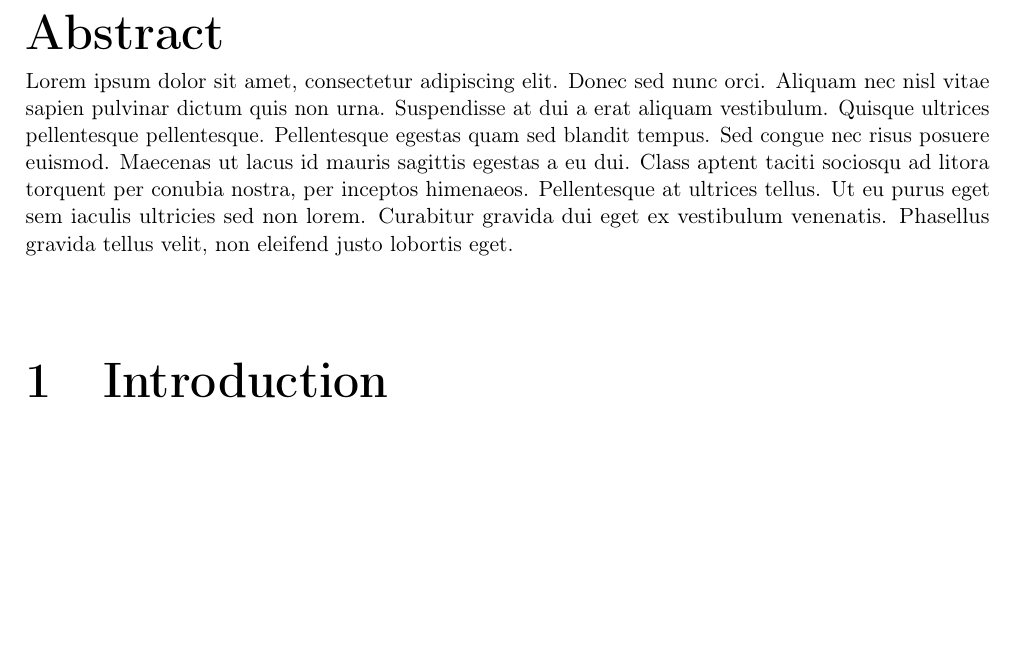
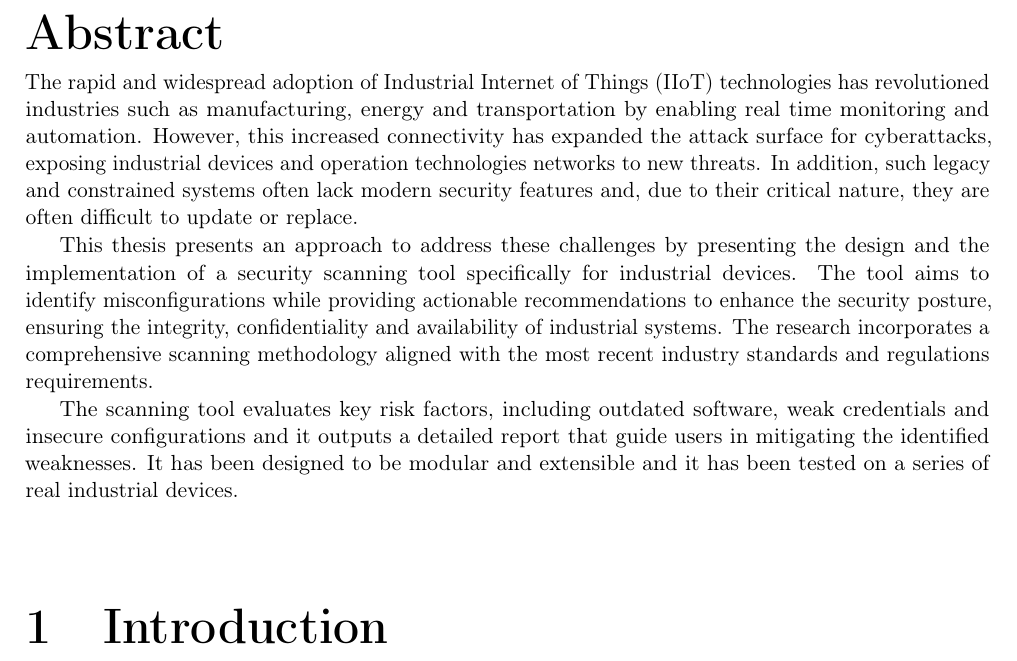
Before and after one commit to fcucino/unitn-master-thesis, a LaTeX thesis (fc_compscience_2023-24.tex, which reads abstract.tex): part of page 5 of 49, cut so that both start at the same text, the shorter picture padded with empty space. Compiled offline with pdfLaTeX.

Commit message:
abstract

```diff
--- a/abstract.tex
+++ b/abstract.tex
@@ -3,4 +3,8 @@
 
 \addcontentsline{toc}{chapter}{Abstract} % add to index
 
-Lorem ipsum dolor sit amet, consectetur adipiscing elit. Donec sed nunc orci. Aliquam nec nisl vitae sapien pulvinar dictum quis non urna. Suspendisse at dui a erat aliquam vestibulum. Quisque ultrices pellentesque pellentesque. Pellentesque egestas quam sed blandit tempus. Sed congue nec risus posuere euismod. Maecenas ut lacus id mauris sagittis egestas a eu dui. Class aptent taciti sociosqu ad litora torquent per conubia nostra, per inceptos himenaeos. Pellentesque at ultrices tellus. Ut eu purus eget sem iaculis ultricies sed non lorem. Curabitur gravida dui eget ex vestibulum venenatis. Phasellus gravida tellus velit, non eleifend justo lobortis eget.
+The rapid and widespread adoption of Industrial Internet of Things (IIoT) technologies has revolutioned industries such as manufacturing, energy and transportation by enabling real time monitoring and automation. However, this increased connectivity has expanded the attack surface for cyberattacks, exposing industrial devices and operation technologies networks to new threats. In addition, such legacy and constrained systems often lack modern security features and, due to their critical nature, they are often difficult to update or replace.
+
+This thesis presents an approach to address these challenges by presenting the design and the implementation of a security scanning tool specifically for industrial devices. The tool aims to identify misconfigurations while providing actionable recommendations to enhance the security posture, ensuring the integrity, confidentiality and availability of industrial systems. The research incorporates a comprehensive scanning methodology aligned with the most recent industry standards and regulations requirements.
+
+The scanning tool evaluates key risk factors, including outdated software, weak credentials and insecure configurations and it outputs a detailed report that guide users in mitigating the identified weaknesses. It has been designed to be modular and extensible and it has been tested on a series of real industrial devices.
```
